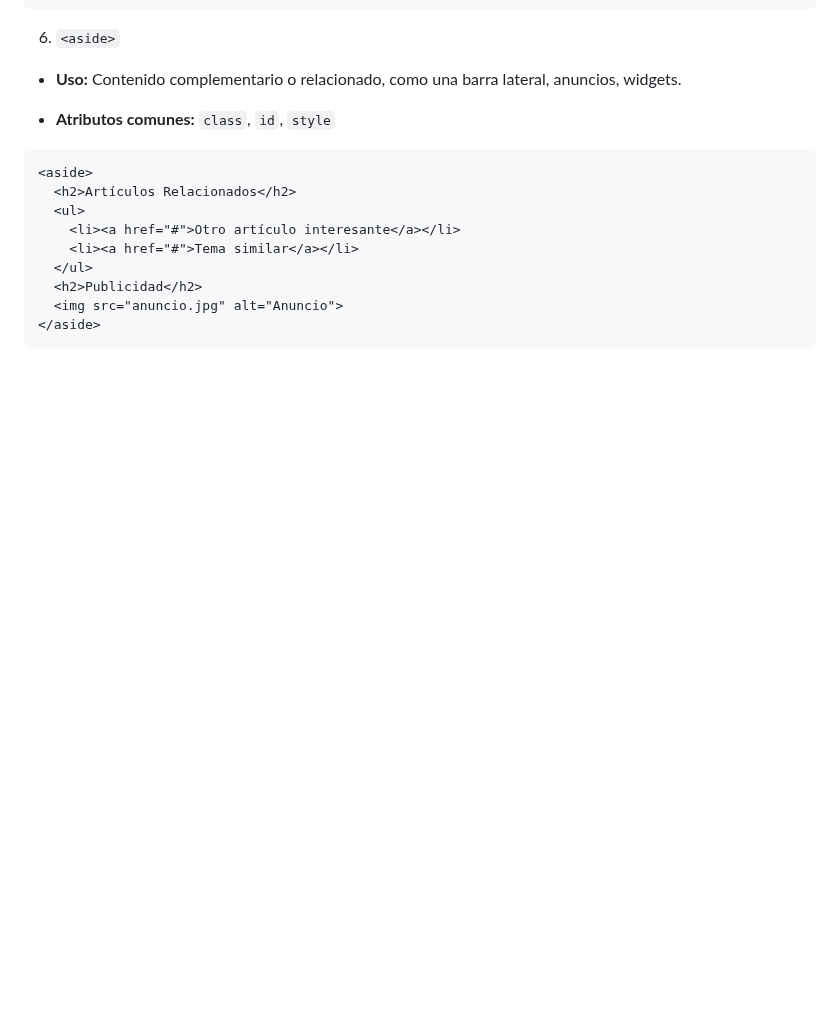
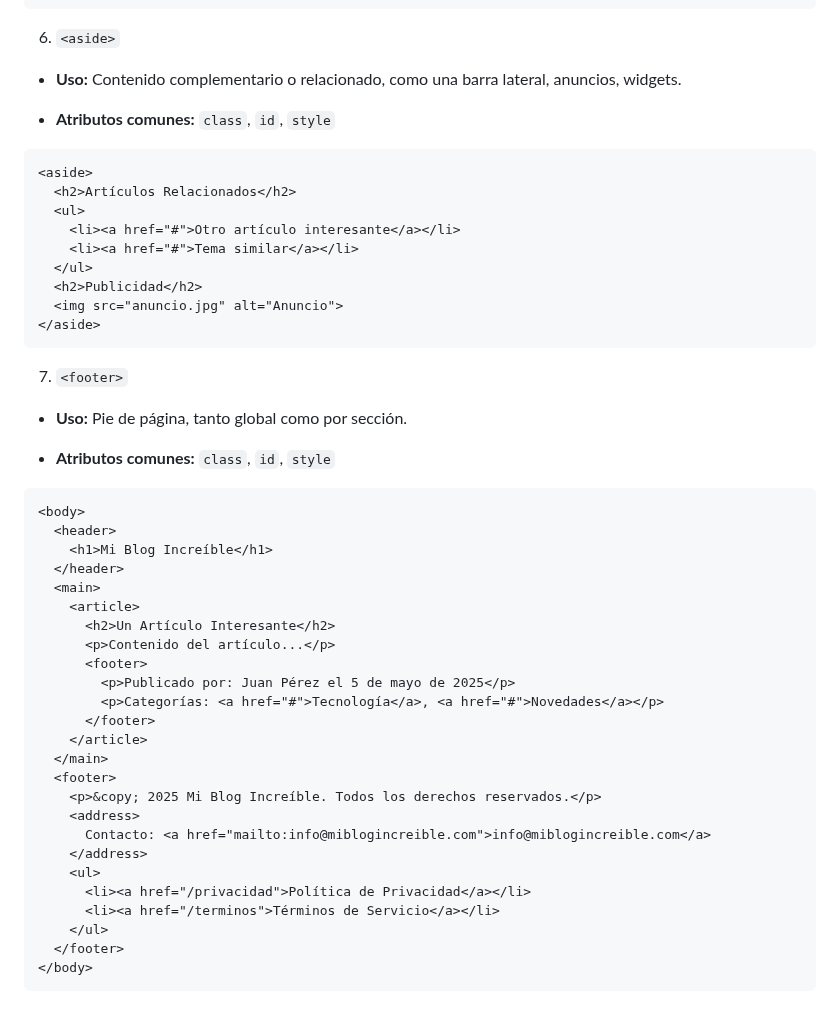
Before and after one commit to jcbalbdev/guia-html, a Markdown page: README.md, the part around the change. Drawn GitHub-style; blank space fills up the shorter version.

Commit message:
Actualización automática: 2025-05-07 12:01:05

````diff
--- a/README.md
+++ b/README.md
@@ -535,3 +535,37 @@ En lugar de usar <div> para todo, estas etiquetas semánticas indican la funció
   <img src="anuncio.jpg" alt="Anuncio">
 </aside>
 ```
+
+7. `<footer>`
+
+- **Uso:** Pie de página, tanto global como por sección.
+
+- **Atributos comunes:** `class`, `id`, `style`
+
+```html
+<body>
+  <header>
+    <h1>Mi Blog Increíble</h1>
+  </header>
+  <main>
+    <article>
+      <h2>Un Artículo Interesante</h2>
+      <p>Contenido del artículo...</p>
+      <footer>
+        <p>Publicado por: Juan Pérez el 5 de mayo de 2025</p>
+        <p>Categorías: <a href="#">Tecnología</a>, <a href="#">Novedades</a></p>
+      </footer>
+    </article>
+  </main>
+  <footer>
+    <p>&copy; 2025 Mi Blog Increíble. Todos los derechos reservados.</p>
+    <address>
+      Contacto: <a href="mailto:info@miblogincreible.com">info@miblogincreible.com</a>
+    </address>
+    <ul>
+      <li><a href="/privacidad">Política de Privacidad</a></li>
+      <li><a href="/terminos">Términos de Servicio</a></li>
+    </ul>
+  </footer>
+</body>
+```
````
